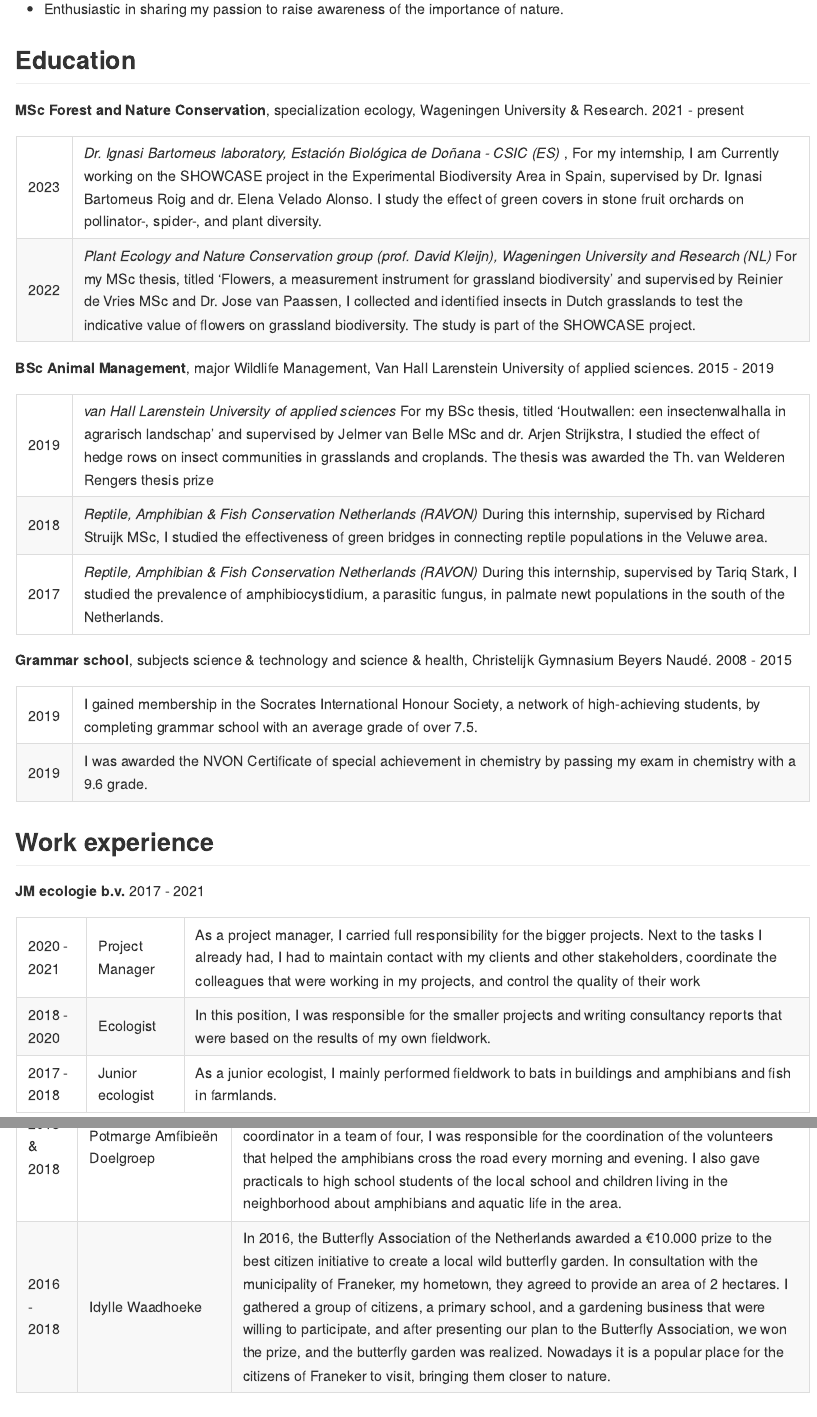
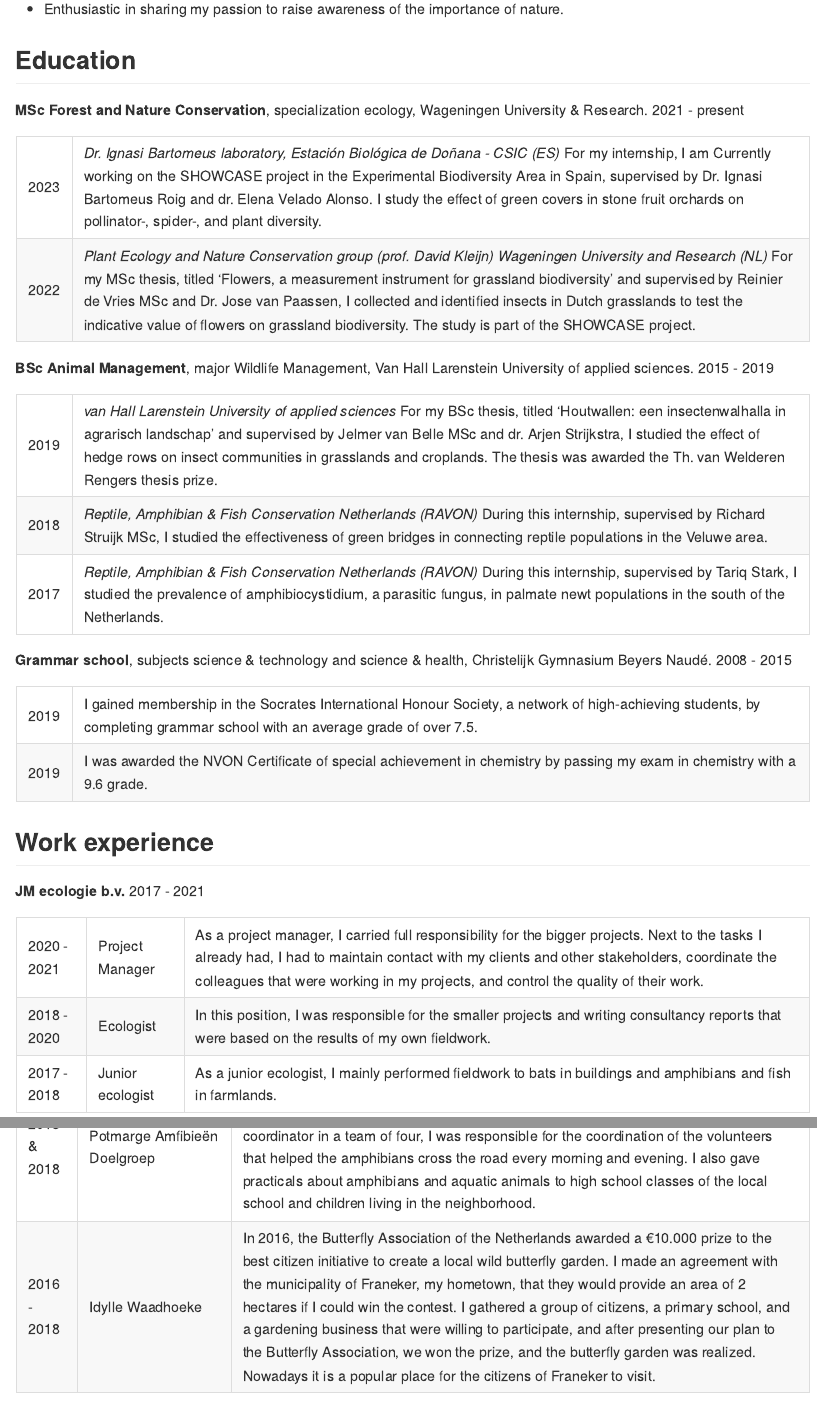
Before and after one commit to remco-ploeg/CV, an R Markdown document (CV.Rmd): the page in a window 1100 px wide, from 480 px down, and a second part further down, joined at a grey line. The pictures show the output file CV.md that the author committed with the source, drawn offline in the style of GitHub.

Commit message:
Minor corrections

````diff
--- a/CV.Rmd
+++ b/CV.Rmd
@@ -41,8 +41,8 @@ Education
 ```{r , echo = FALSE, results = "asis"}
 Education3 <- data.frame(col1 = c("2023",
                                  "2022"),
-                        col2 = c("*Dr. Ignasi Bartomeus laboratory, Estación Biológica de Doñana - CSIC (ES)* , For my internship, I am Currently working on the SHOWCASE project in the Experimental Biodiversity Area in Spain, supervised by Dr. Ignasi Bartomeus Roig and dr. Elena Velado Alonso. I study the effect of green covers in stone fruit orchards on pollinator-, spider-, and plant diversity.",
-                                 "*Plant Ecology and Nature Conservation group (prof. David Kleijn), Wageningen University and Research (NL)* For my MSc thesis, titled 'Flowers, a measurement instrument for grassland biodiversity' and supervised by Reinier de Vries MSc and Dr. Jose van Paassen, I collected and identified insects in Dutch grasslands to test the indicative value of flowers on grassland biodiversity. The study is part of the SHOWCASE project."))
+                        col2 = c("*Dr. Ignasi Bartomeus laboratory, Estación Biológica de Doñana - CSIC (ES)* For my internship, I am Currently working on the SHOWCASE project in the Experimental Biodiversity Area in Spain, supervised by Dr. Ignasi Bartomeus Roig and dr. Elena Velado Alonso. I study the effect of green covers in stone fruit orchards on pollinator-, spider-, and plant diversity.",
+                                 "*Plant Ecology and Nature Conservation group (prof. David Kleijn) Wageningen University and Research (NL)* For my MSc thesis, titled 'Flowers, a measurement instrument for grassland biodiversity' and supervised by Reinier de Vries MSc and Dr. Jose van Paassen, I collected and identified insects in Dutch grasslands to test the indicative value of flowers on grassland biodiversity. The study is part of the SHOWCASE project."))
 colnames(Education3) <- NULL
 pander::pandoc.table(Education3, split.table = Inf, split.cells = 100, justify = "left")
 ```
@@ -53,7 +53,7 @@ pander::pandoc.table(Education3, split.table = Inf, split.cells = 100, justify =
 Education2 <- data.frame(col1 = c("2019",
                                  "2018",
                                  "2017"),
-                        col2 = c("*van Hall Larenstein University of applied sciences* For my BSc thesis, titled 'Houtwallen: een insectenwalhalla in agrarisch landschap' and supervised by Jelmer van Belle MSc and dr. Arjen Strijkstra, I studied the effect of hedge rows on insect communities in grasslands and croplands. The thesis was awarded the Th. van Welderen Rengers thesis prize",
+                        col2 = c("*van Hall Larenstein University of applied sciences* For my BSc thesis, titled 'Houtwallen: een insectenwalhalla in agrarisch landschap' and supervised by Jelmer van Belle MSc and dr. Arjen Strijkstra, I studied the effect of hedge rows on insect communities in grasslands and croplands. The thesis was awarded the Th. van Welderen Rengers thesis prize.",
                                  "*Reptile, Amphibian & Fish Conservation Netherlands (RAVON)* During this internship, supervised by Richard Struijk MSc, I studied the effectiveness of green bridges in connecting reptile populations in the Veluwe area.",
                                  "*Reptile, Amphibian & Fish Conservation Netherlands (RAVON)* During this internship, supervised by Tariq Stark, I studied the prevalence of amphibiocystidium, a parasitic fungus, in palmate newt populations in the south of the Netherlands."))
 colnames(Education2) <- NULL
@@ -78,7 +78,7 @@ Work experience
 ```{r , echo = FALSE, results = "asis"}
 Work <- data.frame(col1 = c("2020 - 2021","2018 - 2020", "2017 - 2018"),
                    col2 = c("Project Manager", "Ecologist","Junior ecologist"),
-                   col3 = c("As a project manager, I carried full responsibility for the bigger projects. Next to the tasks I already had, I had to maintain contact with my clients and other stakeholders, coordinate the colleagues that were working in my projects, and control the quality of their work",
+                   col3 = c("As a project manager, I carried full responsibility for the bigger projects. Next to the tasks I already had, I had to maintain contact with my clients and other stakeholders, coordinate the colleagues that were working in my projects, and control the quality of their work.",
                             "In this position, I was responsible for the smaller projects and writing consultancy reports that were based on the results of my own fieldwork.",
                             "As a junior ecologist, I mainly performed fieldwork to bats in buildings and amphibians and fish in farmlands."
                             ))
@@ -100,8 +100,8 @@ Extra <- data.frame(col1 = c("2013 - 2022",
                             "Idylle Waadhoeke"),
                    col3 = c("The aim of this working group is to improve knowledge of the distribution of freshwater fish in the province of Friesland and to support a better protection. Being an active member for nine years and one of two coordinators for three years, I gained extensive experience with researching freshwater fish using various methods. Next to that, I organized many excursions to keep distribution data updated and to educate adults and children about the unknown flora and fauna that lives below the water surface. My contribution to this working group is one of the reasons that I was awarded the Youth Lenders Award by the NGO RAVON.",
                             "This study association at the Van Hall Larenstein University of applied sciences regularly organizes excursions and presentations about the wild flora and fauna of the Netherlands. In a team of around seven students, I was a general coordinator for two years and chairman for one year. During my chairmanship, one of the most successful activities was the on-campus Bioblitz. With the help of species experts, students, and citizens, we were able to record 431 species in the area, and even more people were reached thanks to the local media attention.",
-                            "As coordinator and volunteer of this amphibian migration road crossing project, I contributed to the safe migration of Amphibians in the city of Leeuwarden. Being a coordinator in a team of four, I was responsible for the coordination of the volunteers that helped the amphibians cross the road every morning and evening. I also gave practicals to high school students of the local school and children living in the neighborhood about amphibians and aquatic life in the area.",
-                            "In 2016, the Butterfly Association of the Netherlands awarded a €10.000 prize to the best citizen initiative to create a local wild butterfly garden. In consultation with the municipality of Franeker, my hometown, they agreed to provide an area of 2 hectares. I gathered a group of citizens, a primary school, and a gardening business that were willing to participate, and after presenting our plan to the Butterfly Association, we won the prize, and the butterfly garden was realized. Nowadays it is a popular place for the citizens of Franeker to visit, bringing them closer to nature."))
+                            "As coordinator and volunteer of this amphibian migration road crossing project, I contributed to the safe migration of Amphibians in the city of Leeuwarden. Being a coordinator in a team of four, I was responsible for the coordination of the volunteers that helped the amphibians cross the road every morning and evening. I also gave practicals  about amphibians and aquatic animals to high school classes of the local school and children living in the neighborhood.",
+                            "In 2016, the Butterfly Association of the Netherlands awarded a €10.000 prize to the best citizen initiative to create a local wild butterfly garden. I made an agreement with the municipality of Franeker, my hometown, that they would provide an area of 2 hectares if I could win the contest. I gathered a group of citizens, a primary school, and a gardening business that were willing to participate, and after presenting our plan to the Butterfly Association, we won the prize, and the butterfly garden was realized. Nowadays it is a popular place for the citizens of Franeker to visit."))
 colnames(Extra) <- NULL
 pander::pandoc.table(Extra, split.table = Inf, split.cells = 100, justify = "left")
 ```
````
Also changed, not shown: CV.md, CV.Rmd (2 more changed lines).
